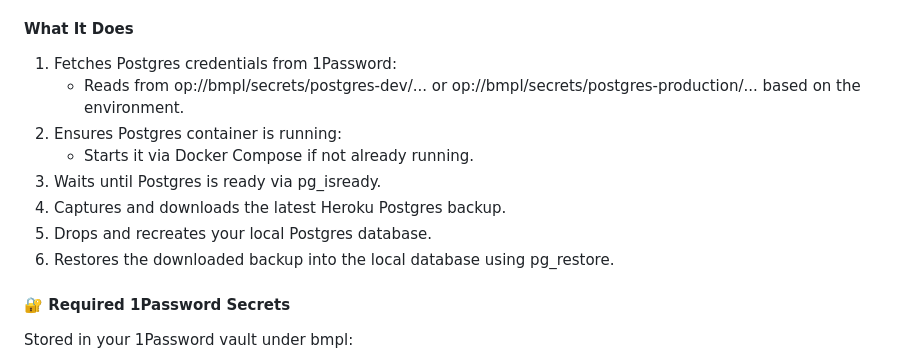
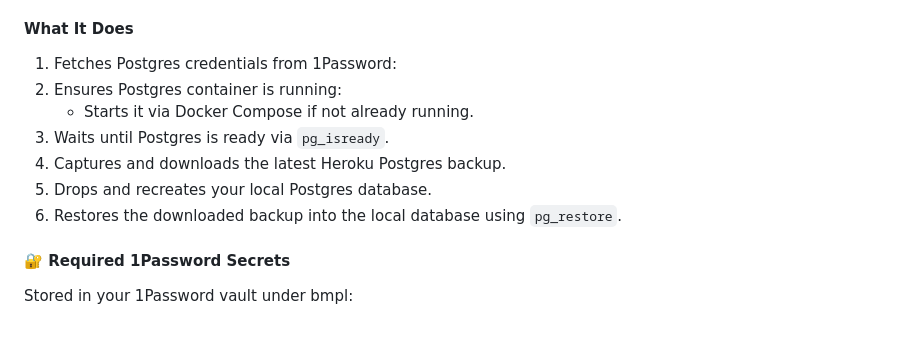
Before and after one commit to jamiepinkham/players, a Markdown page: README.md, the part around the change. GitHub-like rendering; blank space fills up the shorter version.

```diff
--- a/README.md
+++ b/README.md
@@ -370,13 +370,12 @@ This script pulls a backup of your Heroku Postgres database and restores it into
 * [pg-container-name]: (Optional) The Docker container name for Postgres. Defaults to db.
 #### What It Does
 1. Fetches Postgres credentials from 1Password:
-   - Reads from op://bmpl/secrets/postgres-dev/... or op://bmpl/secrets/postgres-production/... based on the environment.
 2. Ensures Postgres container is running:
    - Starts it via Docker Compose if not already running.
-3. Waits until Postgres is ready via pg_isready.
+3. Waits until Postgres is ready via `pg_isready`.
 4. Captures and downloads the latest Heroku Postgres backup.
 5. Drops and recreates your local Postgres database.
-6. Restores the downloaded backup into the local database using pg_restore.
+6. Restores the downloaded backup into the local database using `pg_restore`.
 #### 🔐 Required 1Password Secrets
 Stored in your 1Password vault under bmpl:
 * For dev:
```
